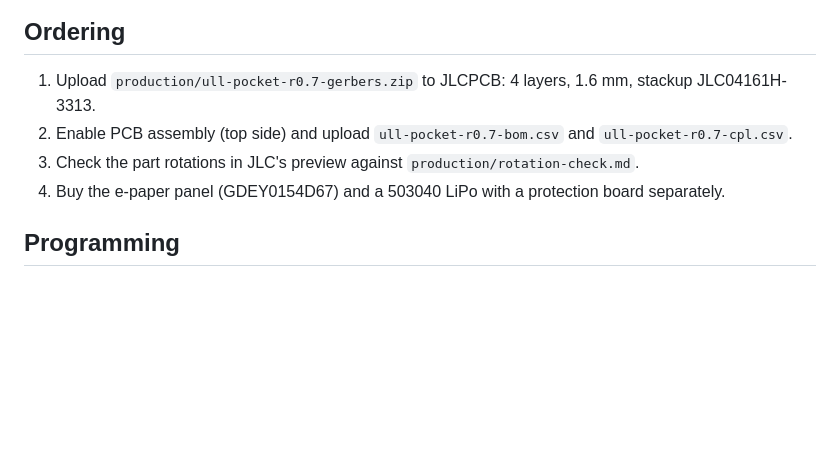
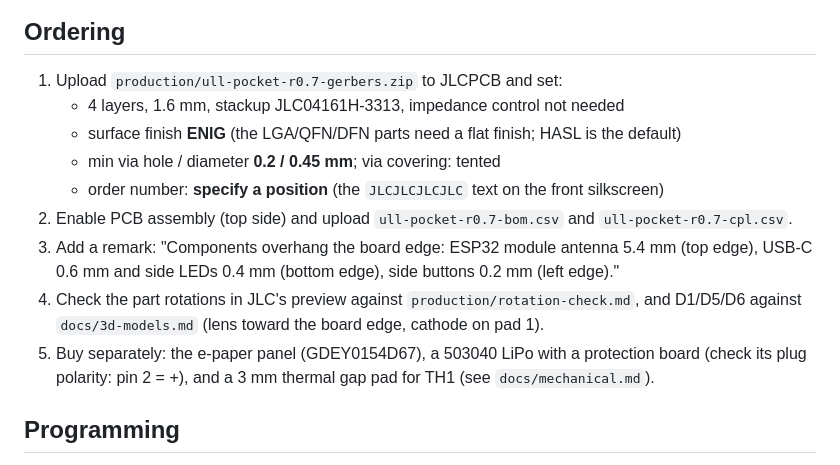
Before and after one commit to ullnorse/ull-pocket, a Markdown page: README.md, the part around the change. Drawn GitHub-style; blank space fills up the shorter version.

```diff
--- a/README.md
+++ b/README.md
@@ -39,10 +39,15 @@ Board: 40 x 44.5 mm, 4 layers, 1.6 mm (JLC04161H-3313 stackup), all parts on the
 
 ## Ordering
 
-1. Upload `production/ull-pocket-r0.7-gerbers.zip` to JLCPCB: 4 layers, 1.6 mm, stackup JLC04161H-3313.
+1. Upload `production/ull-pocket-r0.7-gerbers.zip` to JLCPCB and set:
+   - 4 layers, 1.6 mm, stackup JLC04161H-3313, impedance control not needed
+   - surface finish **ENIG** (the LGA/QFN/DFN parts need a flat finish; HASL is the default)
+   - min via hole / diameter **0.2 / 0.45 mm**; via covering: tented
+   - order number: **specify a position** (the `JLCJLCJLCJLC` text on the front silkscreen)
 2. Enable PCB assembly (top side) and upload `ull-pocket-r0.7-bom.csv` and `ull-pocket-r0.7-cpl.csv`.
-3. Check the part rotations in JLC's preview against `production/rotation-check.md`.
-4. Buy the e-paper panel (GDEY0154D67) and a 503040 LiPo with a protection board separately.
+3. Add a remark: "Components overhang the board edge: ESP32 module antenna 5.4 mm (top edge), USB-C 0.6 mm and side LEDs 0.4 mm (bottom edge), side buttons 0.2 mm (left edge)."
+4. Check the part rotations in JLC's preview against `production/rotation-check.md`, and D1/D5/D6 against `docs/3d-models.md` (lens toward the board edge, cathode on pad 1).
+5. Buy separately: the e-paper panel (GDEY0154D67), a 503040 LiPo with a protection board (check its plug polarity: pin 2 = +), and a 3 mm thermal gap pad for TH1 (see `docs/mechanical.md`).
 
 ## Programming
 
```
Also changed, not shown: PARTS.md (+8 -0 lines), docs/img/schematic.png, 10 other files.
